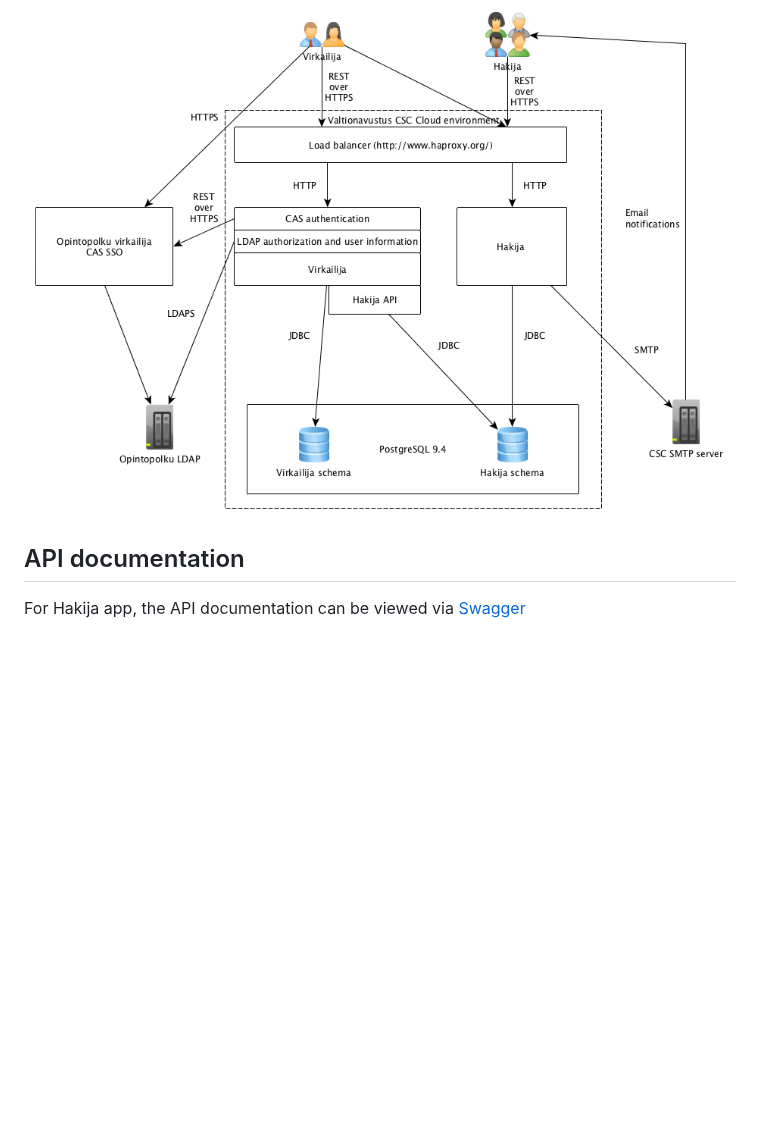
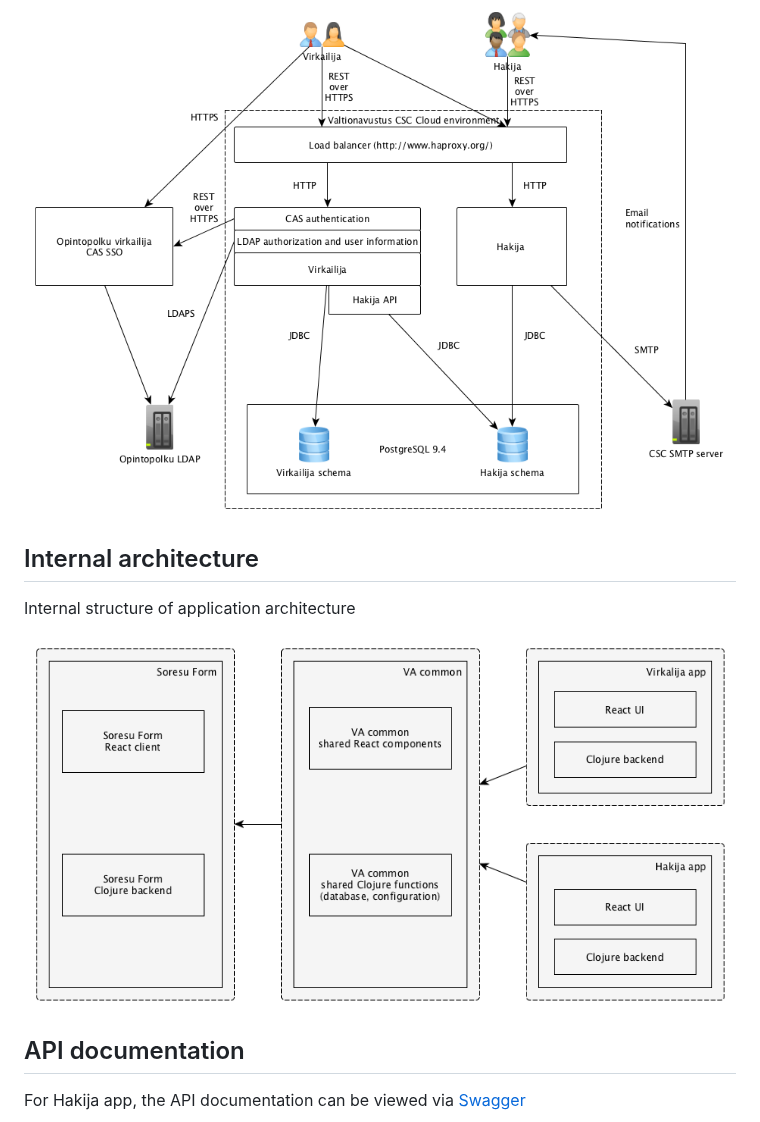
Before and after one commit to Opetushallitus/valtionavustus, a Markdown page: doc/README.md, the part around the change. GitHub-like rendering; pictures changed too: doc/internal-architecture.png (added); blank space fills up the shorter version.

Commit message:
Add sketch of internal architecture

```diff
--- a/doc/README.md
+++ b/doc/README.md
@@ -46,6 +46,12 @@ General architecture including integrations and data flows (from originator towa
 
 ![General architecture](architecture.png)
 
+## Internal architecture
+
+Internal structure of application architecture
+
+![Internal architecture](internal-architecture.png)
+
 ## API documentation
 
 For Hakija app, the API documentation can be viewed via [Swagger](https://valtionavustukset.oph.fi/doc)
```
Also changed, not shown: 2 other files.
